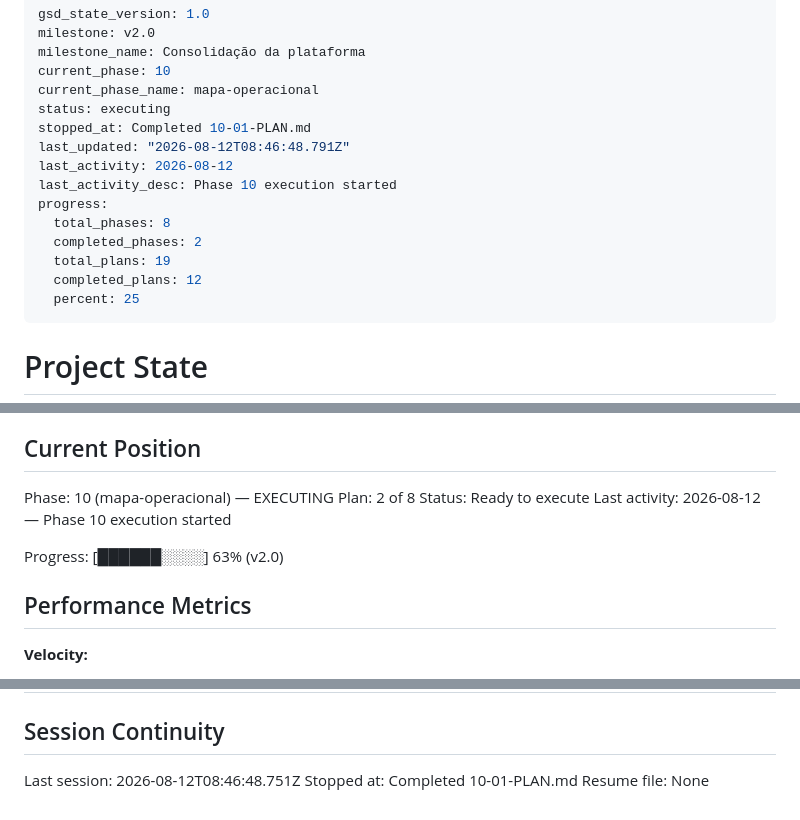
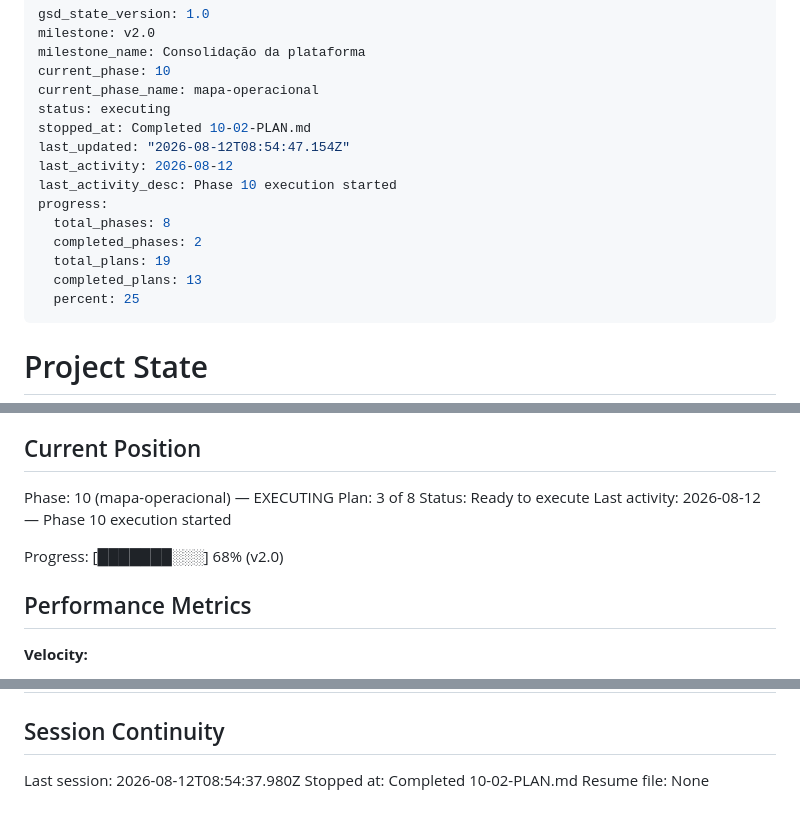
Before and after one commit to lucianoET/pmoc, a Markdown page: .planning/STATE.md, 3 parts joined by grey strips. Rendered like a GitHub page.

Commit message:
docs(10-02): complete núcleo puro do mapa plan

```diff
--- a/.planning/STATE.md
+++ b/.planning/STATE.md
@@ -5,15 +5,15 @@ milestone_name: Consolidação da plataforma
 current_phase: 10
 current_phase_name: mapa-operacional
 status: executing
-stopped_at: Completed 10-01-PLAN.md
-last_updated: "2026-08-12T08:46:48.791Z"
+stopped_at: Completed 10-02-PLAN.md
+last_updated: "2026-08-12T08:54:47.154Z"
 last_activity: 2026-08-12
 last_activity_desc: Phase 10 execution started
 progress:
   total_phases: 8
   completed_phases: 2
   total_plans: 19
-  completed_plans: 12
+  completed_plans: 13
   percent: 25
 ---
 
@@ -29,11 +29,11 @@ See: .planning/PROJECT.md (updated 2026-08-08)
 ## Current Position
 
 Phase: 10 (mapa-operacional) — EXECUTING
-Plan: 2 of 8
+Plan: 3 of 8
 Status: Ready to execute
 Last activity: 2026-08-12 — Phase 10 execution started
 
-Progress: [██████░░░░] 63% (v2.0)
+Progress: [███████░░░] 68% (v2.0)
 
 ## Performance Metrics
 
@@ -172,6 +176,6 @@ painel) segue pendente.
 
 ## Session Continuity
 
-Last session: 2026-08-12T08:46:48.751Z
-Stopped at: Completed 10-01-PLAN.md
+Last session: 2026-08-12T08:54:37.980Z
+Stopped at: Completed 10-02-PLAN.md
 Resume file: None
```
Also changed, not shown: other parts of .planning/STATE.md (+4 -0 lines), .planning/ROADMAP.md (+2 -2 lines), 1 other file.
